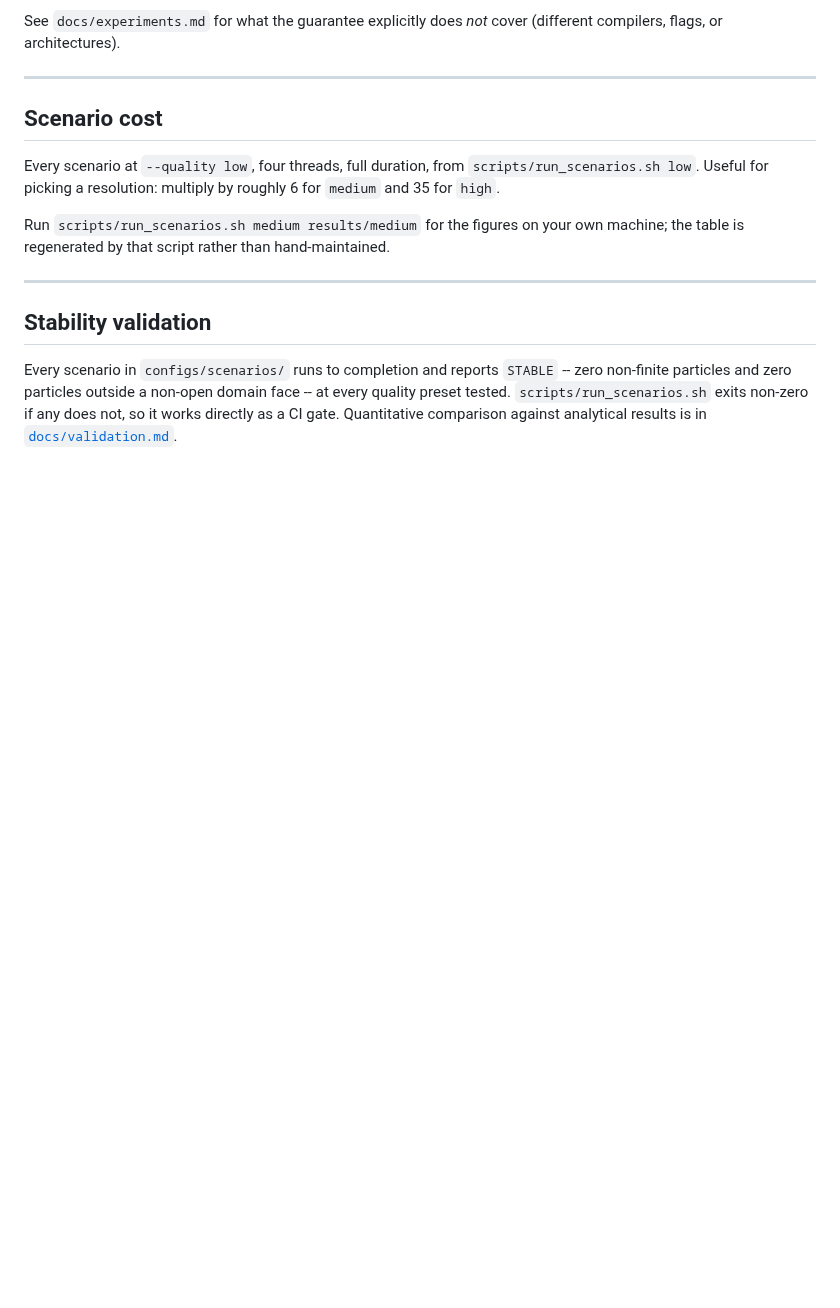
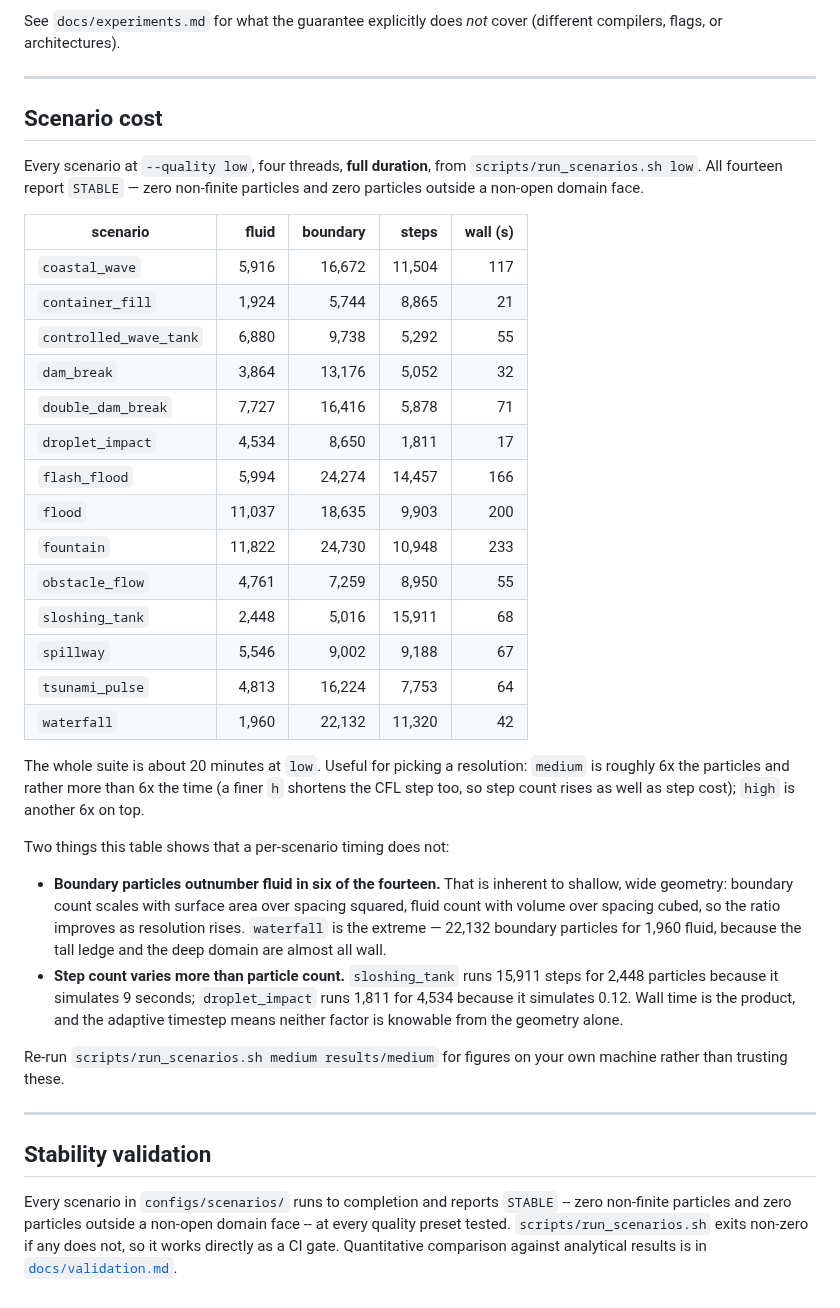
Before and after one commit to IshaanS0112/AquaSPH, a Markdown page: benchmarks/scaling_results.md, the part around the change. Rendered like a GitHub page; blank space fills up the shorter version.

```diff
--- a/benchmarks/scaling_results.md
+++ b/benchmarks/scaling_results.md
@@ -186,13 +186,48 @@ cover (different compilers, flags, or architectures).
 
 ## Scenario cost
 
-Every scenario at `--quality low`, four threads, full duration, from
-`scripts/run_scenarios.sh low`. Useful for picking a resolution: multiply
-by roughly 6 for `medium` and 35 for `high`.
+Every scenario at `--quality low`, four threads, **full duration**, from
+`scripts/run_scenarios.sh low`. All fourteen report `STABLE` — zero
+non-finite particles and zero particles outside a non-open domain face.
 
-Run `scripts/run_scenarios.sh medium results/medium` for the figures on
-your own machine; the table is regenerated by that script rather than
-hand-maintained.
+| scenario | fluid | boundary | steps | wall (s) |
+|---|---:|---:|---:|---:|
+| `coastal_wave` | 5,916 | 16,672 | 11,504 | 117 |
+| `container_fill` | 1,924 | 5,744 | 8,865 | 21 |
+| `controlled_wave_tank` | 6,880 | 9,738 | 5,292 | 55 |
+| `dam_break` | 3,864 | 13,176 | 5,052 | 32 |
+| `double_dam_break` | 7,727 | 16,416 | 5,878 | 71 |
+| `droplet_impact` | 4,534 | 8,650 | 1,811 | 17 |
+| `flash_flood` | 5,994 | 24,274 | 14,457 | 166 |
+| `flood` | 11,037 | 18,635 | 9,903 | 200 |
+| `fountain` | 11,822 | 24,730 | 10,948 | 233 |
+| `obstacle_flow` | 4,761 | 7,259 | 8,950 | 55 |
+| `sloshing_tank` | 2,448 | 5,016 | 15,911 | 68 |
+| `spillway` | 5,546 | 9,002 | 9,188 | 67 |
+| `tsunami_pulse` | 4,813 | 16,224 | 7,753 | 64 |
+| `waterfall` | 1,960 | 22,132 | 11,320 | 42 |
+
+The whole suite is about 20 minutes at `low`. Useful for picking a
+resolution: `medium` is roughly 6x the particles and rather more than 6x
+the time (a finer `h` shortens the CFL step too, so step count rises as
+well as step cost); `high` is another 6x on top.
+
+Two things this table shows that a per-scenario timing does not:
+
+- **Boundary particles outnumber fluid in six of the fourteen.** That is
+  inherent to shallow, wide geometry: boundary count scales with surface
+  area over spacing squared, fluid count with volume over spacing cubed,
+  so the ratio improves as resolution rises. `waterfall` is the extreme —
+  22,132 boundary particles for 1,960 fluid, because the tall ledge and
+  the deep domain are almost all wall.
+- **Step count varies more than particle count.** `sloshing_tank` runs
+  15,911 steps for 2,448 particles because it simulates 9 seconds;
+  `droplet_impact` runs 1,811 for 4,534 because it simulates 0.12. Wall
+  time is the product, and the adaptive timestep means neither factor is
+  knowable from the geometry alone.
+
+Re-run `scripts/run_scenarios.sh medium results/medium` for figures on
+your own machine rather than trusting these.
 
 ---
 
```
Also changed, not shown: README.md (+5 -0 lines), docs/gallery.md (+42 -3 lines), docs/img/contact_sheet.png (added), 4 other files.
